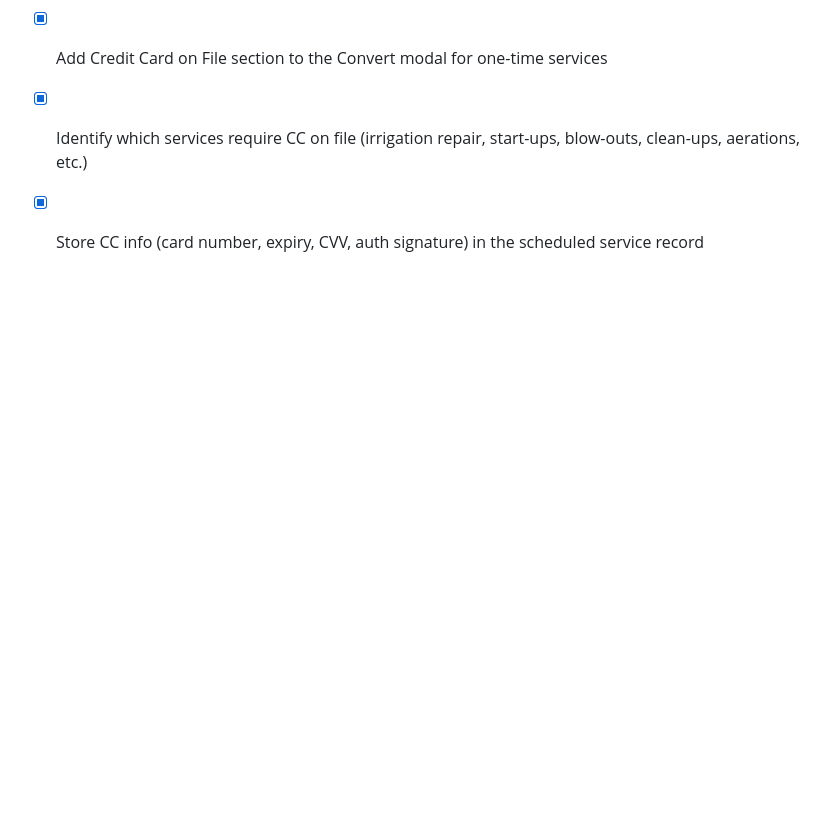
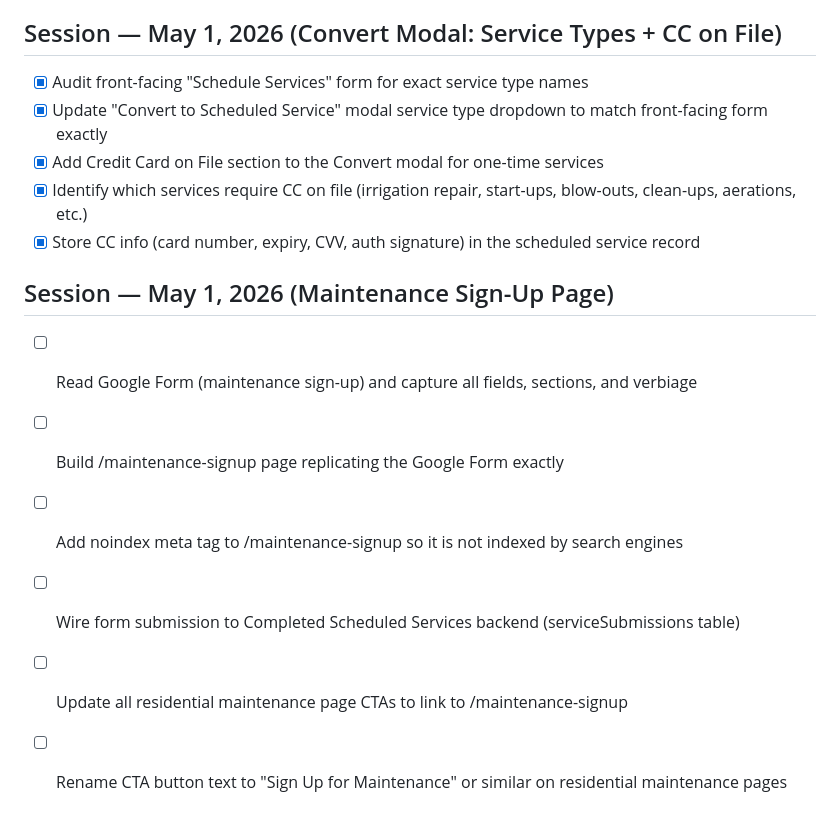
Before and after one commit to Sterling541/newport-ave-landscaping, a Markdown page: todo.md, the part around the change. GitHub-like rendering; blank space fills up the shorter version.

Commit message:
Update todo.md: mark Convert modal CC/service type tasks complete, add maintenance sign-up page tasks

```diff
--- a/todo.md
+++ b/todo.md
@@ -1305,3 +1305,11 @@
 - [x] Add Credit Card on File section to the Convert modal for one-time services
 - [x] Identify which services require CC on file (irrigation repair, start-ups, blow-outs, clean-ups, aerations, etc.)
 - [x] Store CC info (card number, expiry, CVV, auth signature) in the scheduled service record
+
+## Session — May 1, 2026 (Maintenance Sign-Up Page)
+- [ ] Read Google Form (maintenance sign-up) and capture all fields, sections, and verbiage
+- [ ] Build /maintenance-signup page replicating the Google Form exactly
+- [ ] Add noindex meta tag to /maintenance-signup so it is not indexed by search engines
+- [ ] Wire form submission to Completed Scheduled Services backend (serviceSubmissions table)
+- [ ] Update all residential maintenance page CTAs to link to /maintenance-signup
+- [ ] Rename CTA button text to "Sign Up for Maintenance" or similar on residential maintenance pages
```
